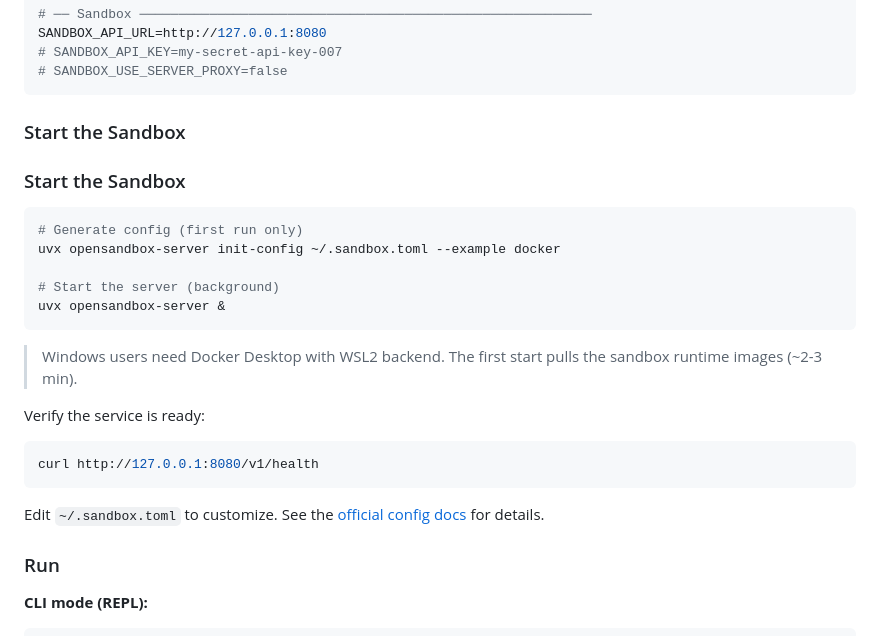
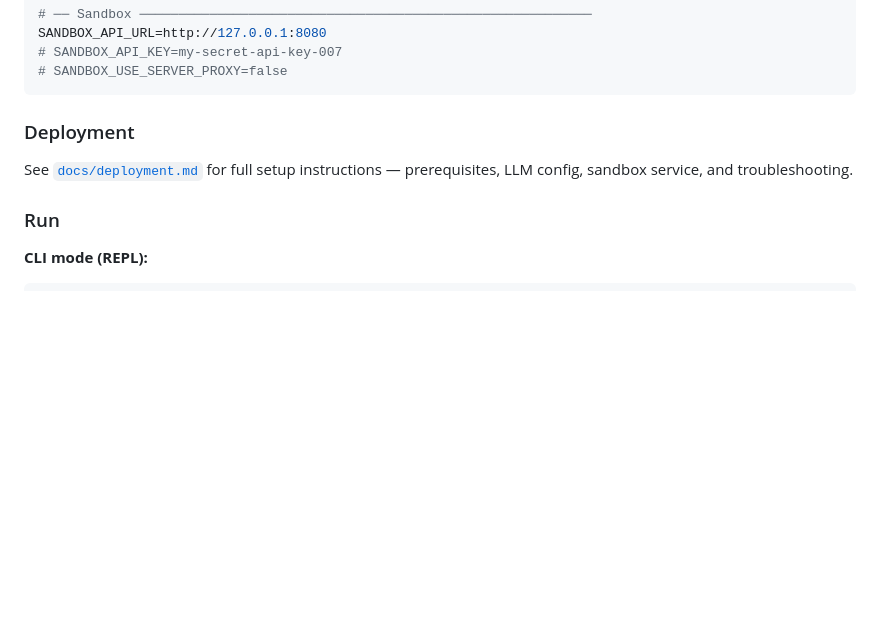
Before and after one commit to zzqzhangze/gtg-agent, a Markdown page: README.en.md, the part around the change. Rendered like a GitHub page; blank space fills up the shorter version.

````diff
--- a/README.en.md
+++ b/README.en.md
@@ -72,28 +72,9 @@ SANDBOX_API_URL=http://127.0.0.1:8080
 # SANDBOX_USE_SERVER_PROXY=false
 ```
 
-### Start the Sandbox
+### Deployment
 
-### Start the Sandbox
-
-```bash
-# Generate config (first run only)
-uvx opensandbox-server init-config ~/.sandbox.toml --example docker
-
-# Start the server (background)
-uvx opensandbox-server &
-```
-
-> Windows users need Docker Desktop with WSL2 backend.
-> The first start pulls the sandbox runtime images (~2-3 min).
-
-Verify the service is ready:
-
-```bash
-curl http://127.0.0.1:8080/v1/health
-```
-
-Edit `~/.sandbox.toml` to customize. See the [official config docs](https://open-sandbox.ai/getting-started/configuration) for details.
+See [`docs/deployment.md`](docs/deployment.md) for full setup instructions — prerequisites, LLM config, sandbox service, and troubleshooting.
 
 ### Run
 
````
Also changed, not shown: README.md (+4 -22 lines), docs/deployment.md (added, +124 -0 lines).
